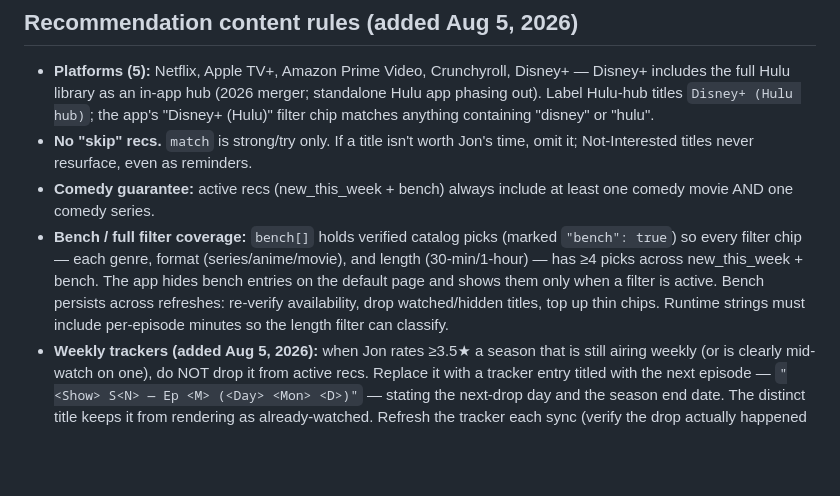
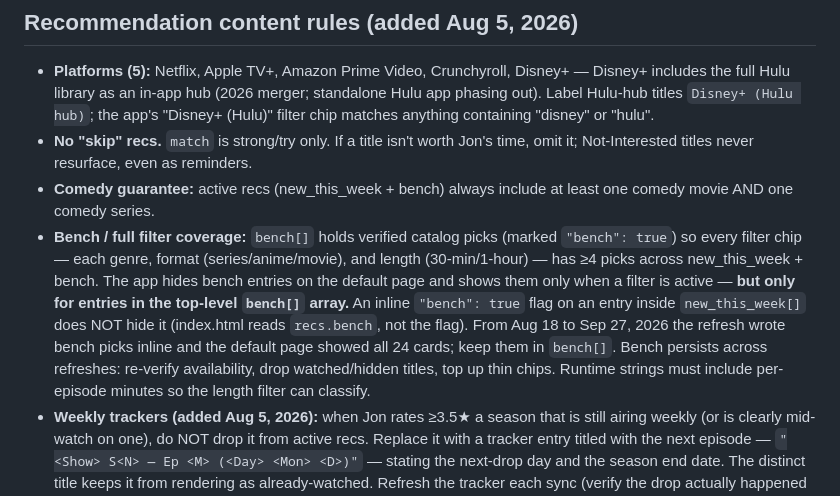
Before and after one commit to jcpeters08/tv-concierge, a Markdown page: CLAUDE.md, the part around the change. Drawn GitHub-style; blank space fills up the shorter version.

Commit message:
CLAUDE.md: bench picks must live in the top-level bench[] array — inline flags don't hide them
Co-Authored-By: Claude Fable 5.1 <noreply@anthropic.com>

```diff
--- a/CLAUDE.md
+++ b/CLAUDE.md
@@ -50,7 +50,7 @@ If a recommendation can't be verified to this standard, omit it or move it to `u
 - **Platforms (5):** Netflix, Apple TV+, Amazon Prime Video, Crunchyroll, Disney+ — Disney+ includes the full Hulu library as an in-app hub (2026 merger; standalone Hulu app phasing out). Label Hulu-hub titles `Disney+ (Hulu hub)`; the app's "Disney+ (Hulu)" filter chip matches anything containing "disney" or "hulu".
 - **No "skip" recs.** `match` is strong/try only. If a title isn't worth Jon's time, omit it; Not-Interested titles never resurface, even as reminders.
 - **Comedy guarantee:** active recs (new_this_week + bench) always include at least one comedy movie AND one comedy series.
-- **Bench / full filter coverage:** `bench[]` holds verified catalog picks (marked `"bench": true`) so every filter chip — each genre, format (series/anime/movie), and length (30-min/1-hour) — has ≥4 picks across new_this_week + bench. The app hides bench entries on the default page and shows them only when a filter is active. Bench persists across refreshes: re-verify availability, drop watched/hidden titles, top up thin chips. Runtime strings must include per-episode minutes so the length filter can classify.
+- **Bench / full filter coverage:** `bench[]` holds verified catalog picks (marked `"bench": true`) so every filter chip — each genre, format (series/anime/movie), and length (30-min/1-hour) — has ≥4 picks across new_this_week + bench. The app hides bench entries on the default page and shows them only when a filter is active — **but only for entries in the top-level `bench[]` array.** An inline `"bench": true` flag on an entry inside `new_this_week[]` does NOT hide it (index.html reads `recs.bench`, not the flag). From Aug 18 to Sep 27, 2026 the refresh wrote bench picks inline and the default page showed all 24 cards; keep them in `bench[]`. Bench persists across refreshes: re-verify availability, drop watched/hidden titles, top up thin chips. Runtime strings must include per-episode minutes so the length filter can classify.
 - **Weekly trackers (added Aug 5, 2026):** when Jon rates ≥3.5★ a season that is still airing weekly (or is clearly mid-watch on one), do NOT drop it from active recs. Replace it with a tracker entry titled with the next episode — `"<Show> S<N> — Ep <M> (<Day> <Mon> <D>)"` — stating the next-drop day and the season end date. The distinct title keeps it from rendering as already-watched. Refresh the tracker each sync (verify the drop actually happened per the episode-count rule); when the season finishes airing, the show follows the normal watched rule and leaves active recs.
 
 ## Glossary
```
